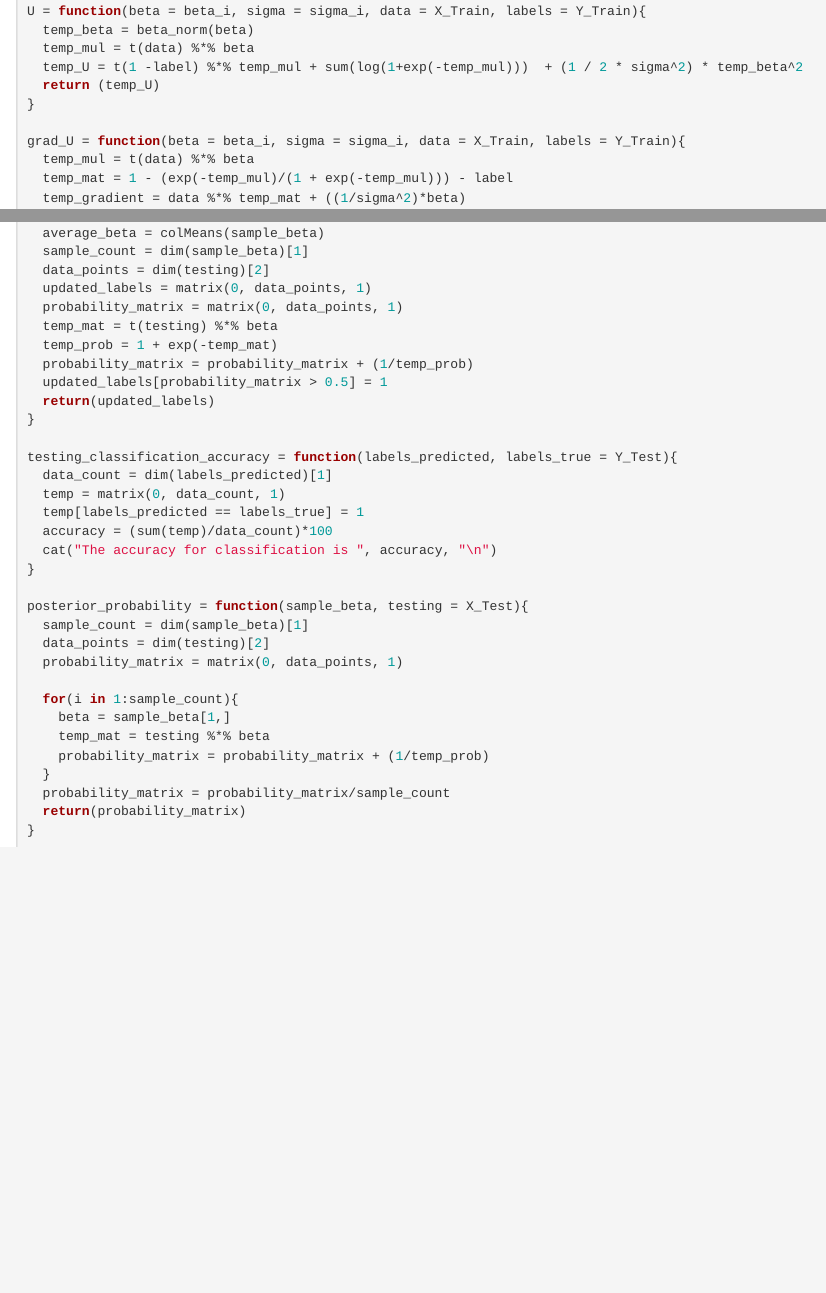
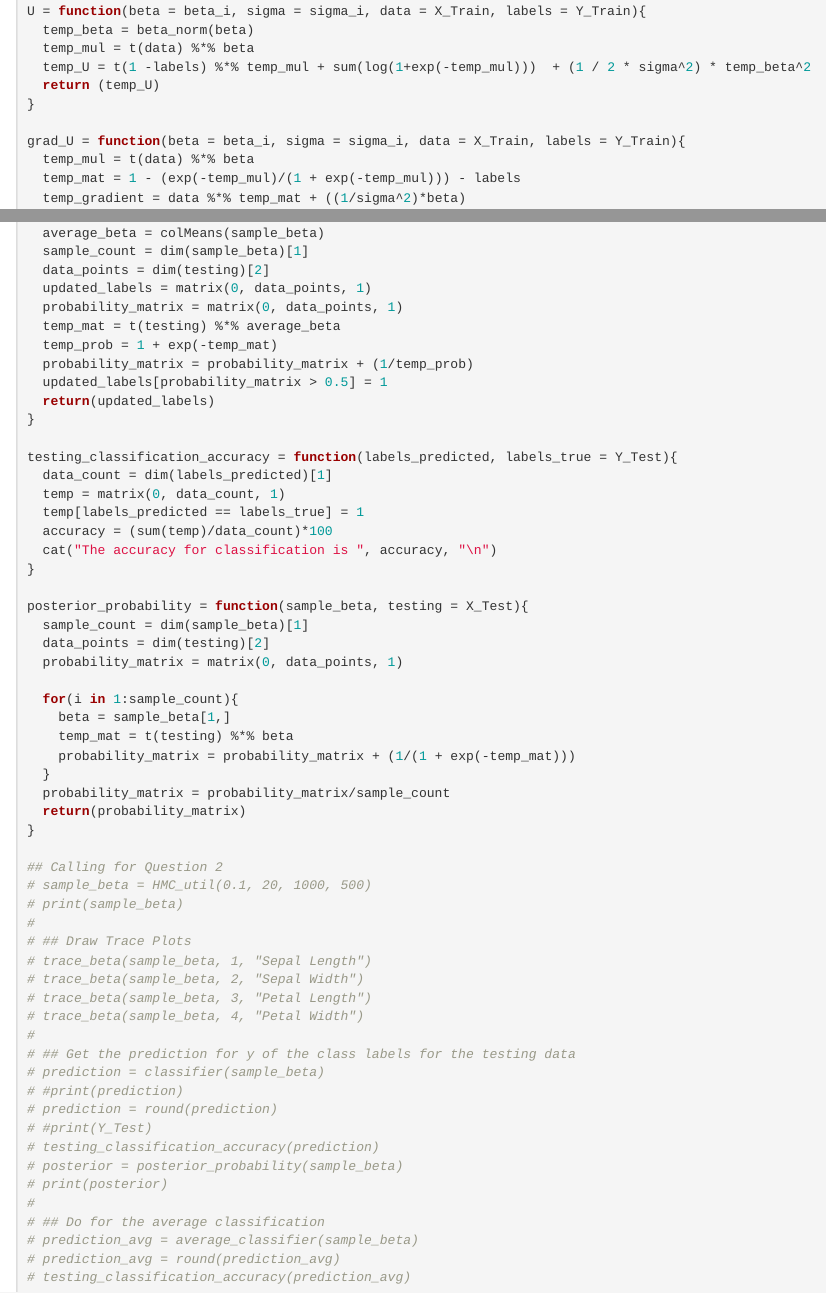
Before and after one commit to yashgangrade09/Probabilistic-Modeling, an R Markdown document (Assignment_3/HW4.rmd): the page in a window 1100 px wide, from 2810 px down, and a second part further down, joined at a grey line. Rendered offline with R 4.5, knitr and Pandoc, with nearby package versions; some code elsewhere in the file could not run offline.

Commit message:
Assignment 4 - Question 2 working

````diff
--- a/Assignment_3/HW4.rmd
+++ b/Assignment_3/HW4.rmd
@@ -122,13 +122,13 @@ beta_norm = function(beta){
 U = function(beta = beta_i, sigma = sigma_i, data = X_Train, labels = Y_Train){
   temp_beta = beta_norm(beta)
   temp_mul = t(data) %*% beta
-  temp_U = t(1 -label) %*% temp_mul + sum(log(1+exp(-temp_mul)))  + (1 / 2 * sigma^2) * temp_beta^2
+  temp_U = t(1 -labels) %*% temp_mul + sum(log(1+exp(-temp_mul)))  + (1 / 2 * sigma^2) * temp_beta^2
   return (temp_U)
 }
 
 grad_U = function(beta = beta_i, sigma = sigma_i, data = X_Train, labels = Y_Train){
   temp_mul = t(data) %*% beta
-  temp_mat = 1 - (exp(-temp_mul)/(1 + exp(-temp_mul))) - label
+  temp_mat = 1 - (exp(-temp_mul)/(1 + exp(-temp_mul))) - labels
   temp_gradient = data %*% temp_mat + ((1/sigma^2)*beta)
   return(temp_gradient)
 }
@@ -256,7 +256,7 @@ average_classifier = function(sample_beta, testing = X_Test){
   data_points = dim(testing)[2]
   updated_labels = matrix(0, data_points, 1)
   probability_matrix = matrix(0, data_points, 1)
-  temp_mat = t(testing) %*% beta
+  temp_mat = t(testing) %*% average_beta
   temp_prob = 1 + exp(-temp_mat)
   probability_matrix = probability_matrix + (1/temp_prob)
   updated_labels[probability_matrix > 0.5] = 1
@@ -278,10 +278,35 @@ posterior_probability = function(sample_beta, testing = X_Test){
 
   for(i in 1:sample_count){
     beta = sample_beta[1,]
-    temp_mat = testing %*% beta
-    probability_matrix = probability_matrix + (1/temp_prob)
+    temp_mat = t(testing) %*% beta
+    probability_matrix = probability_matrix + (1/(1 + exp(-temp_mat)))
   }
   probability_matrix = probability_matrix/sample_count
   return(probability_matrix)
 }
+
+## Calling for Question 2
+# sample_beta = HMC_util(0.1, 20, 1000, 500)
+# print(sample_beta)
+#
+# ## Draw Trace Plots
+# trace_beta(sample_beta, 1, "Sepal Length")
+# trace_beta(sample_beta, 2, "Sepal Width")
+# trace_beta(sample_beta, 3, "Petal Length")
+# trace_beta(sample_beta, 4, "Petal Width")
+#
+# ## Get the prediction for y of the class labels for the testing data
+# prediction = classifier(sample_beta)
+# #print(prediction)
+# prediction = round(prediction)
+# #print(Y_Test)
+# testing_classification_accuracy(prediction)
+# posterior = posterior_probability(sample_beta)
+# print(posterior)
+#
+# ## Do for the average classification
+# prediction_avg = average_classifier(sample_beta)
+# prediction_avg = round(prediction_avg)
+# testing_classification_accuracy(prediction_avg)
+
 ```
````
Also changed, not shown: Assignment_3/HW4.html, Assignment_3/HW4.rmd (2 more changed lines).
